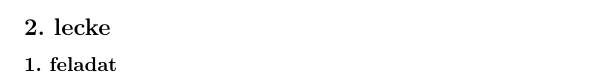
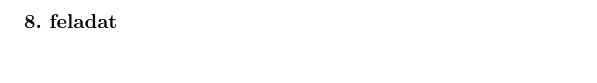
Before and after one commit to salvipeter/prolog-konyv, a LaTeX book (konyv.tex, which reads megoldasok.tex): part of page 225 of 230, cut at the place of the change. Compiled offline with pdfLaTeX.

Commit message:
Continuous numbering of solutions

```diff
--- a/megoldasok.tex
+++ b/megoldasok.tex
@@ -44,5 +43,4 @@ nagynéni(X, Y) :- nővér(X, Z), szülő(Z, Y).
 \end{query}
 \subsubsection*{7.~feladat}
 Jó a definíció; X őse Z-nek, ha (i) X szülője Z-nek, vagy (ii) X őse Z szülőjének.
-\subsection*{2.~lecke}
-\subsubsection*{1.~feladat}
+\subsubsection*{8.~feladat}
```
Also changed, not shown: megoldasok.tex (1 more changed lines).
